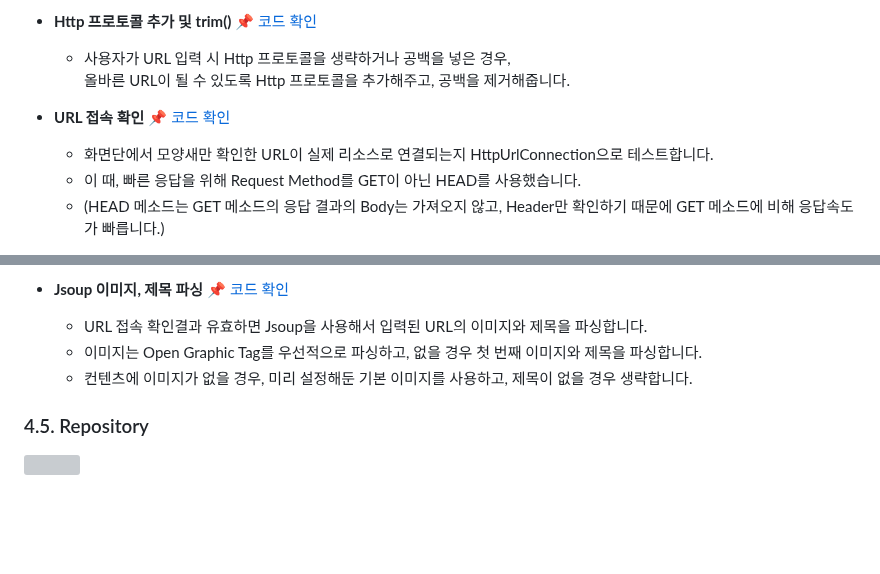
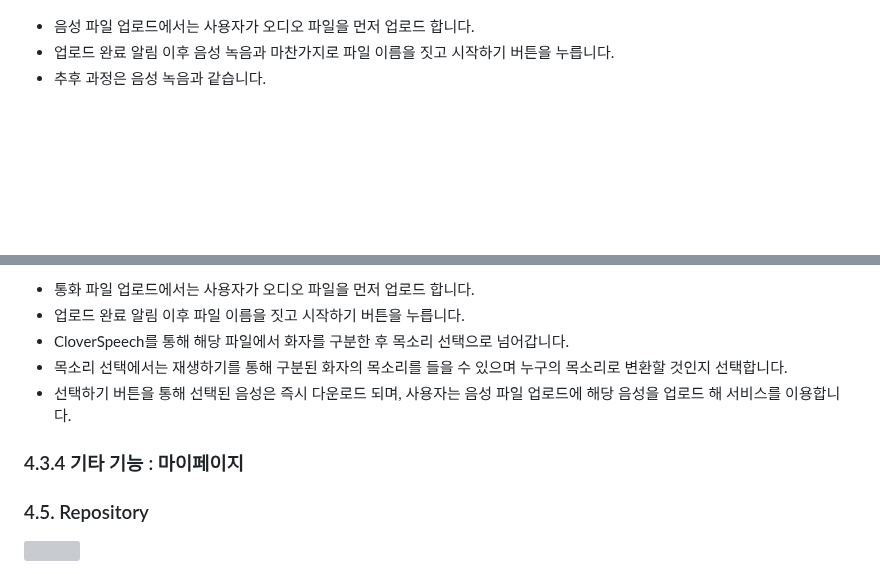
Before and after one commit to ProjectRF/ProjetRF, a Markdown page: README.md, 2 parts joined by grey strips. GitHub-like rendering; folded sections open; blank space fills up the shorter version; grey boxes are pictures that could not be loaded.

```diff
--- a/README.md
+++ b/README.md
@@ -93,10 +93,6 @@
 
-- **Http 프로토콜 추가 및 trim()** :pushpin: [코드 확인]()
-  - 사용자가 URL 입력 시 Http 프로토콜을 생략하거나 공백을 넣은 경우,
-  올바른 URL이 될 수 있도록 Http 프로토콜을 추가해주고, 공백을 제거해줍니다.
 
-- **URL 접속 확인** :pushpin: [코드 확인]()
-  - 화면단에서 모양새만 확인한 URL이 실제 리소스로 연결되는지 HttpUrlConnection으로 테스트합니다.
-  - 이 때, 빠른 응답을 위해 Request Method를 GET이 아닌 HEAD를 사용했습니다.
-  - (HEAD 메소드는 GET 메소드의 응답 결과의 Body는 가져오지 않고, Header만 확인하기 때문에 GET 메소드에 비해 응답속도가 빠릅니다.)
+ - 음성 파일 업로드에서는 사용자가 오디오 파일을 먼저 업로드 합니다.
+ - 업로드 완료 알림 이후 음성 녹음과 마찬가지로 파일 이름을 짓고 시작하기 버튼을 누릅니다.
+ - 추후 과정은 음성 녹음과 같습니다.
 
@@ -104,9 +101,12 @@
 
-- **Jsoup 이미지, 제목 파싱** :pushpin: [코드 확인]()
-  - URL 접속 확인결과 유효하면 Jsoup을 사용해서 입력된 URL의 이미지와 제목을 파싱합니다.
-  - 이미지는 Open Graphic Tag를 우선적으로 파싱하고, 없을 경우 첫 번째 이미지와 제목을 파싱합니다.
-  - 컨텐츠에 이미지가 없을 경우, 미리 설정해둔 기본 이미지를 사용하고, 제목이 없을 경우 생략합니다.
+  - 통화 파일 업로드에서는 사용자가 오디오 파일을 먼저 업로드 합니다.
+  - 업로드 완료 알림 이후 파일 이름을 짓고 시작하기 버튼을 누릅니다.
+  - CloverSpeech를 통해 해당 파일에서 화자를 구분한 후 목소리 선택으로 넘어갑니다.
+  - 목소리 선택에서는 재생하기를 통해 구분된 화자의 목소리를 들을 수 있으며 누구의 목소리로 변환할 것인지 선택합니다.
+  - 선택하기 버튼을 통해 선택된 음성은 즉시 다운로드 되며, 사용자는 음성 파일 업로드에 해당 음성을 업로드 해 서비스를 이용합니다.
 
+
+### 4.3.4 기타 기능 : 마이페이지
 
 ### 4.5. Repository
 
```
Also changed, not shown: other parts of README.md (+3 -2 lines).
